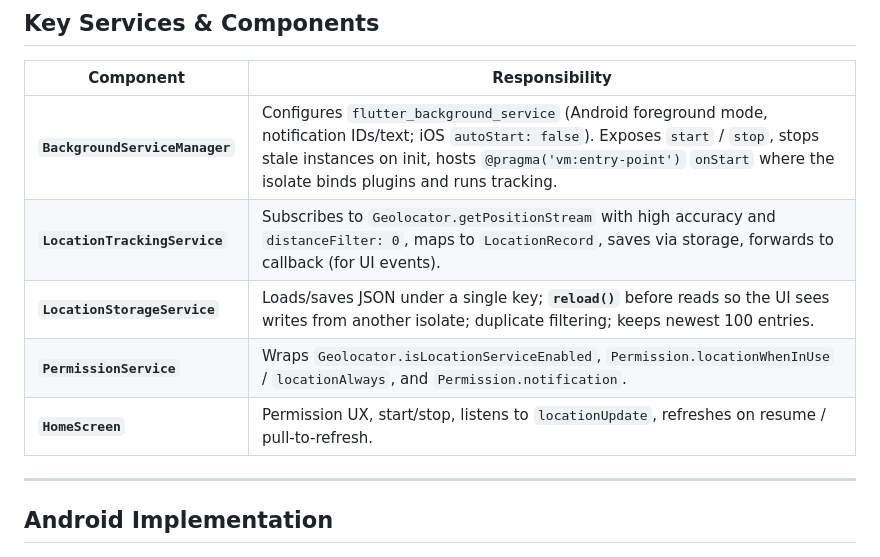
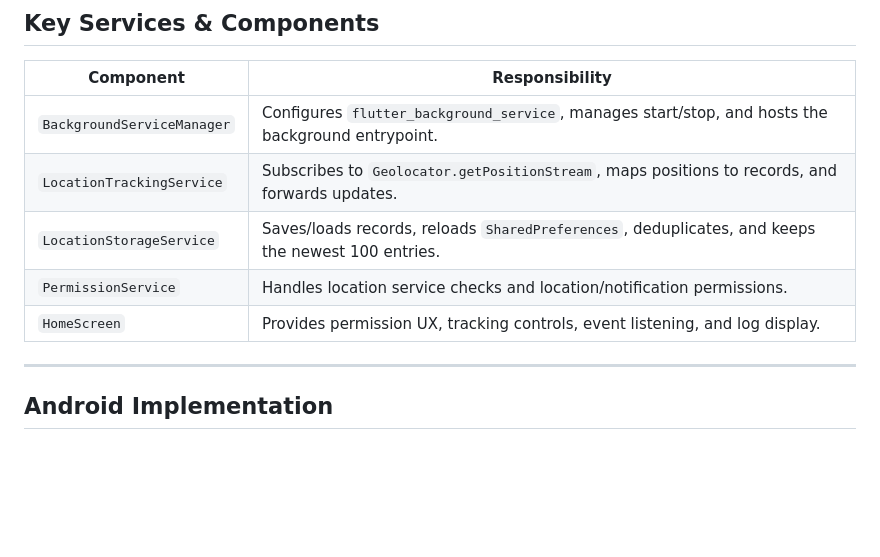
Before and after one commit to TranKien-n/flutter-background-location-tracker, a Markdown page: README.md, the part around the change. Rendered like a GitHub page; blank space fills up the shorter version.

Commit message:
Fix: README.md has some errors in visual

```diff
--- a/README.md
+++ b/README.md
@@ -66,12 +66,12 @@ lib/
 ## Key Services & Components
 
 | Component | Responsibility |
-|-----------|----------------|
-| **`BackgroundServiceManager`** | Configures `flutter_background_service` (Android foreground mode, notification IDs/text; iOS `autoStart: false`). Exposes `start` / `stop`, stops stale instances on init, hosts `@pragma('vm:entry-point')` `onStart` where the isolate binds plugins and runs tracking. |
-| **`LocationTrackingService`** | Subscribes to `Geolocator.getPositionStream` with high accuracy and `distanceFilter: 0`, maps to `LocationRecord`, saves via storage, forwards to callback (for UI events). |
-| **`LocationStorageService`** | Loads/saves JSON under a single key; **`reload()`** before reads so the UI sees writes from another isolate; duplicate filtering; keeps newest 100 entries. |
-| **`PermissionService`** | Wraps `Geolocator.isLocationServiceEnabled`, `Permission.locationWhenInUse` / `locationAlways`, and `Permission.notification`. |
-| **`HomeScreen`** | Permission UX, start/stop, listens to `locationUpdate`, refreshes on resume / pull-to-refresh. |
+|---|---|
+| `BackgroundServiceManager` | Configures `flutter_background_service`, manages start/stop, and hosts the background entrypoint. |
+| `LocationTrackingService` | Subscribes to `Geolocator.getPositionStream`, maps positions to records, and forwards updates. |
+| `LocationStorageService` | Saves/loads records, reloads `SharedPreferences`, deduplicates, and keeps the newest 100 entries. |
+| `PermissionService` | Handles location service checks and location/notification permissions. |
+| `HomeScreen` | Provides permission UX, tracking controls, event listening, and log display. |
 
 ---
 
```
